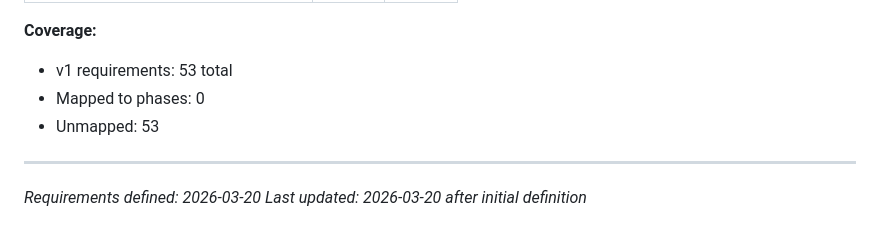
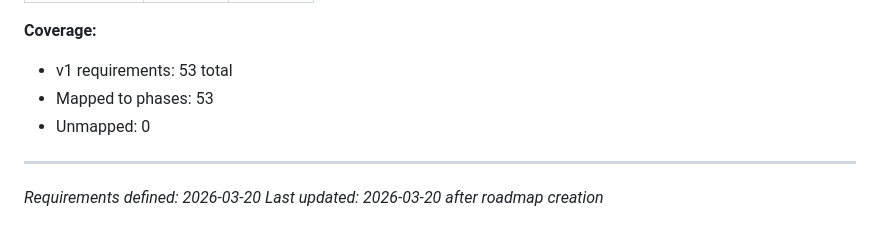
Before and after one commit to robertlupo1997/ferroml, a Markdown page: .planning/REQUIREMENTS.md, the part around one of its changes. Drawn GitHub-style.

Commit message:
docs: create roadmap (5 phases)

```diff
--- a/.planning/REQUIREMENTS.md
+++ b/.planning/REQUIREMENTS.md
@@ -116,9 +168,9 @@ Deferred to future release. Tracked but not in current roadmap.
 
 **Coverage:**
 - v1 requirements: 53 total
-- Mapped to phases: 0
-- Unmapped: 53
+- Mapped to phases: 53
+- Unmapped: 0
 
 ---
 *Requirements defined: 2026-03-20*
-*Last updated: 2026-03-20 after initial definition*
+*Last updated: 2026-03-20 after roadmap creation*
```
Also changed, not shown: other parts of .planning/REQUIREMENTS.md (+53 -1 lines), .planning/ROADMAP.md (added, +118 -0 lines), .planning/STATE.md (added, +63 -0 lines).
